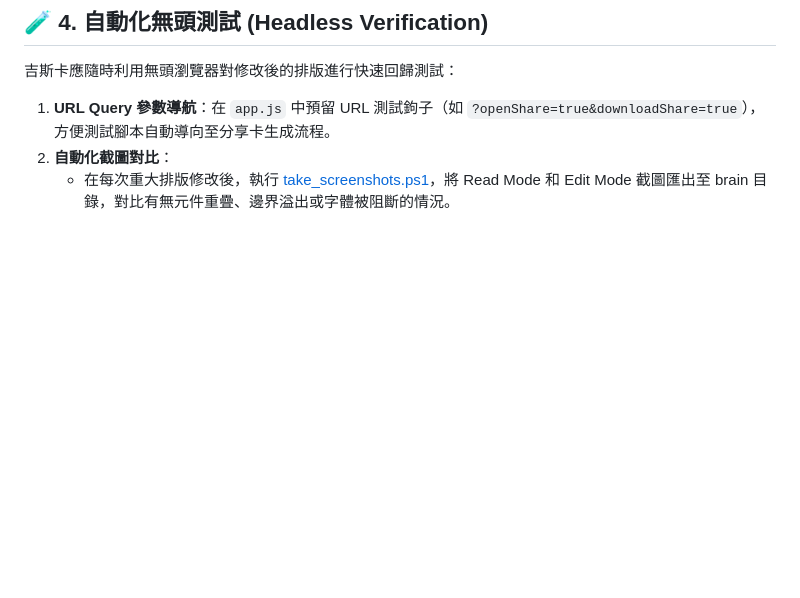
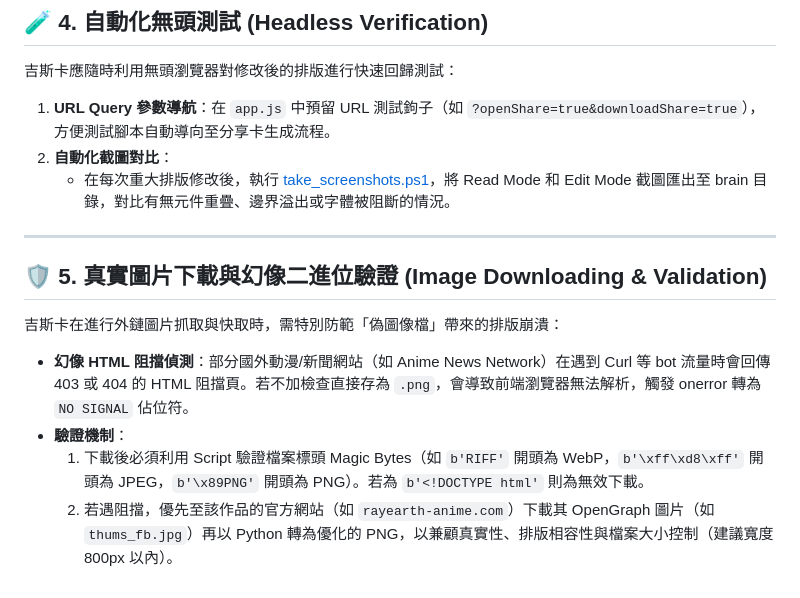
Before and after one commit to Megumu704/foundation-gazette, a Markdown page: scripts/GISKARD_ENGINEERING_GUIDE.md, the part around the change. Drawn GitHub-style; blank space fills up the shorter version.

Commit message:
docs: add image verification, anti-spoiler, and dialog protection to subagent guidelines

```diff
--- a/scripts/GISKARD_ENGINEERING_GUIDE.md
+++ b/scripts/GISKARD_ENGINEERING_GUIDE.md
@@ -51,3 +51,12 @@
 1.  **URL Query 參數導航**：在 `app.js` 中預留 URL 測試鉤子（如 `?openShare=true&downloadShare=true`），方便測試腳本自動導向至分享卡生成流程。
 2.  **自動化截圖對比**：
     *   在每次重大排版修改後，執行 [take_screenshots.ps1](file:///C:/Users/Hubert/.gemini/antigravity/scratch/foundation-gazette/scripts/take_screenshots.ps1)，將 Read Mode 和 Edit Mode 截圖匯出至 brain 目錄，對比有無元件重疊、邊界溢出或字體被阻斷的情況。
+
+---
+
+## 🛡️ 5. 真實圖片下載與幻像二進位驗證 (Image Downloading & Validation)
+吉斯卡在進行外鏈圖片抓取與快取時，需特別防範「偽圖像檔」帶來的排版崩潰：
+- **幻像 HTML 阻擋偵測**：部分國外動漫/新聞網站（如 Anime News Network）在遇到 Curl 等 bot 流量時會回傳 403 或 404 的 HTML 阻擋頁。若不加檢查直接存為 `.png`，會導致前端瀏覽器無法解析，觸發 onerror 轉為 `NO SIGNAL` 佔位符。
+- **驗證機制**：
+  1. 下載後必須利用 Script 驗證檔案標頭 Magic Bytes（如 `b'RIFF'` 開頭為 WebP，`b'\xff\xd8\xff'` 開頭為 JPEG，`b'\x89PNG'` 開頭為 PNG）。若為 `b'<!DOCTYPE html'` 則為無效下載。
+  2. 若遇阻擋，優先至該作品的官方網站（如 `rayearth-anime.com`）下載其 OpenGraph 圖片（如 `thums_fb.jpg`）再以 Python 轉為優化的 PNG，以兼顧真實性、排版相容性與檔案大小控制（建議寬度 800px 以內）。
```
Also changed, not shown: scripts/ALEX_WRITING_GUIDE.md (+7 -0 lines).
